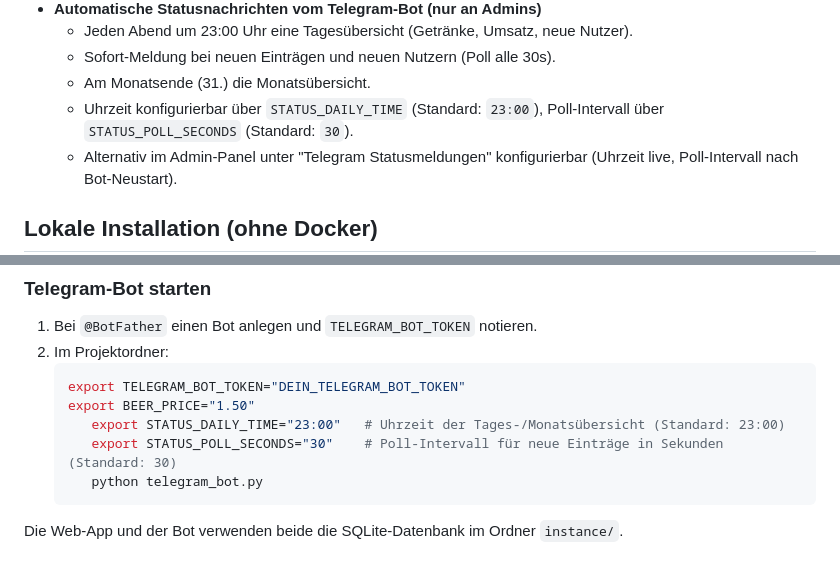
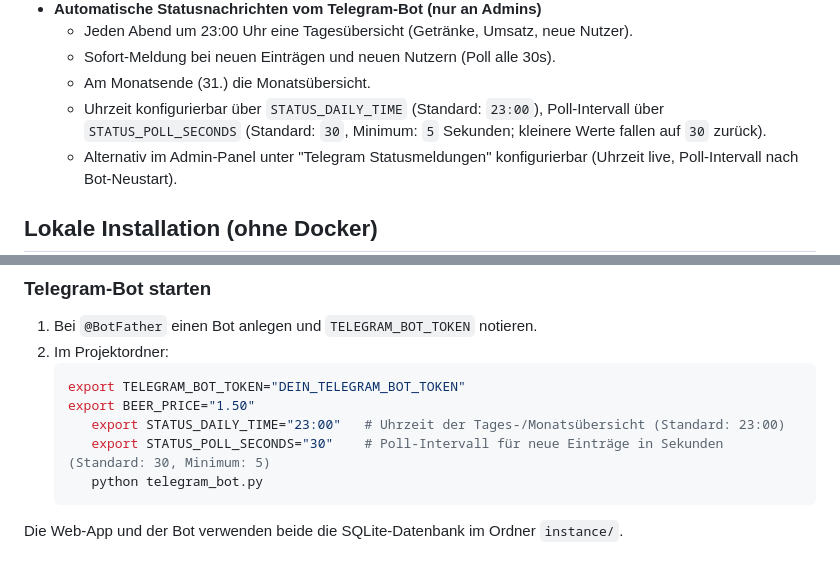
Before and after one commit to jbkunama1/hAI.VfBAHKaessle, a Markdown page: README.md, 2 parts joined by grey strips. Rendered like a GitHub page.

Commit message:
README: STATUS_POLL_SECONDS Minimum dokumentiert

````diff
--- a/README.md
+++ b/README.md
@@ -67,7 +67,7 @@ Flask-Webapp mit SQLite-Backend für das AH-Bierkässle des VfB Grötzingen, ink
   - Jeden Abend um 23:00 Uhr eine Tagesübersicht (Getränke, Umsatz, neue Nutzer).
   - Sofort-Meldung bei neuen Einträgen und neuen Nutzern (Poll alle 30s).
   - Am Monatsende (31.) die Monatsübersicht.
-  - Uhrzeit konfigurierbar über `STATUS_DAILY_TIME` (Standard: `23:00`), Poll-Intervall über `STATUS_POLL_SECONDS` (Standard: `30`).
+  - Uhrzeit konfigurierbar über `STATUS_DAILY_TIME` (Standard: `23:00`), Poll-Intervall über `STATUS_POLL_SECONDS` (Standard: `30`, Minimum: `5` Sekunden; kleinere Werte fallen auf `30` zurück).
   - Alternativ im Admin-Panel unter "Telegram Statusmeldungen" konfigurierbar (Uhrzeit live, Poll-Intervall nach Bot-Neustart).
 
 ## Lokale Installation (ohne Docker)
@@ -104,7 +104,7 @@ Danach im Browser: `http://localhost:1904`
    export TELEGRAM_BOT_TOKEN="DEIN_TELEGRAM_BOT_TOKEN"
    export BEER_PRICE="1.50"
       export STATUS_DAILY_TIME="23:00"   # Uhrzeit der Tages-/Monatsübersicht (Standard: 23:00)
-      export STATUS_POLL_SECONDS="30"    # Poll-Intervall für neue Einträge in Sekunden (Standard: 30)
+      export STATUS_POLL_SECONDS="30"    # Poll-Intervall für neue Einträge in Sekunden (Standard: 30, Minimum: 5)
       python telegram_bot.py
    ```
 
````
